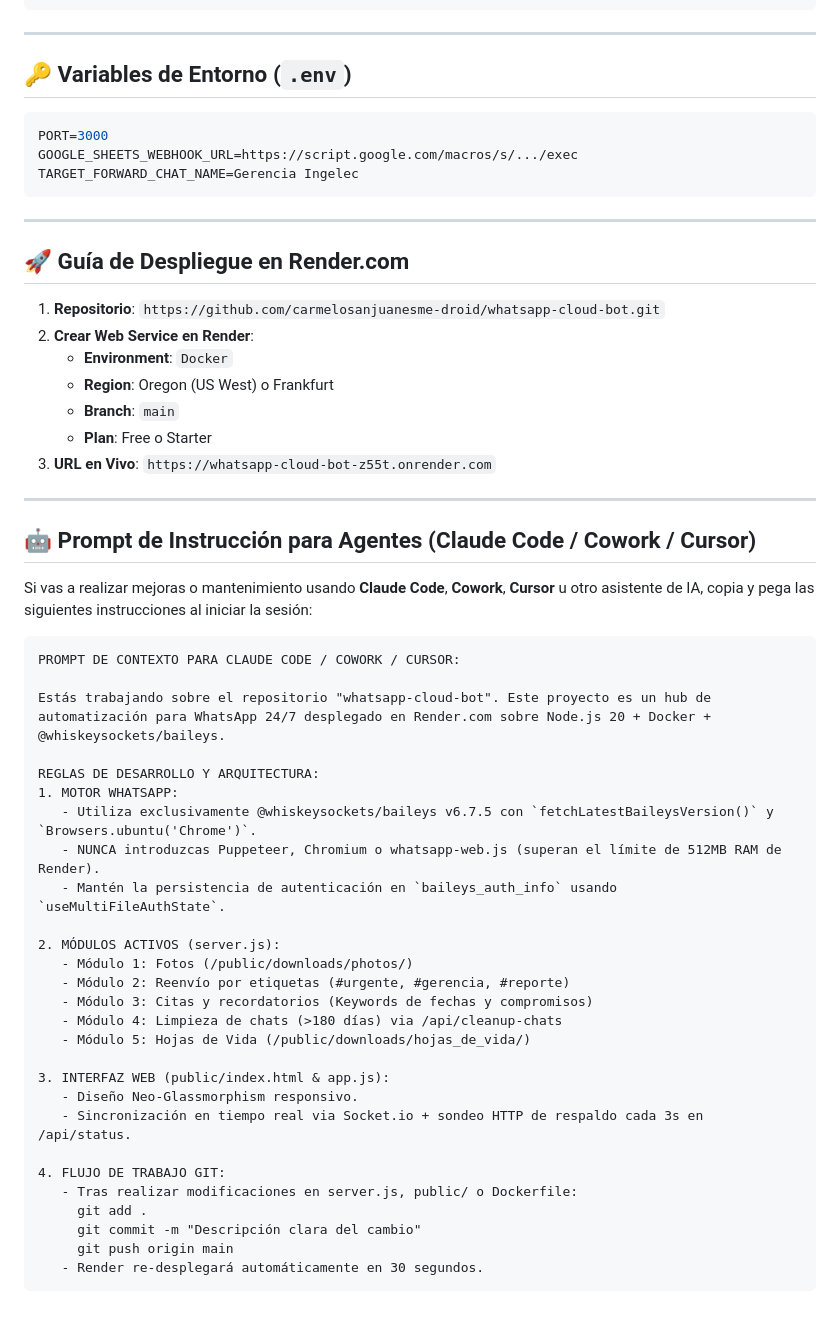
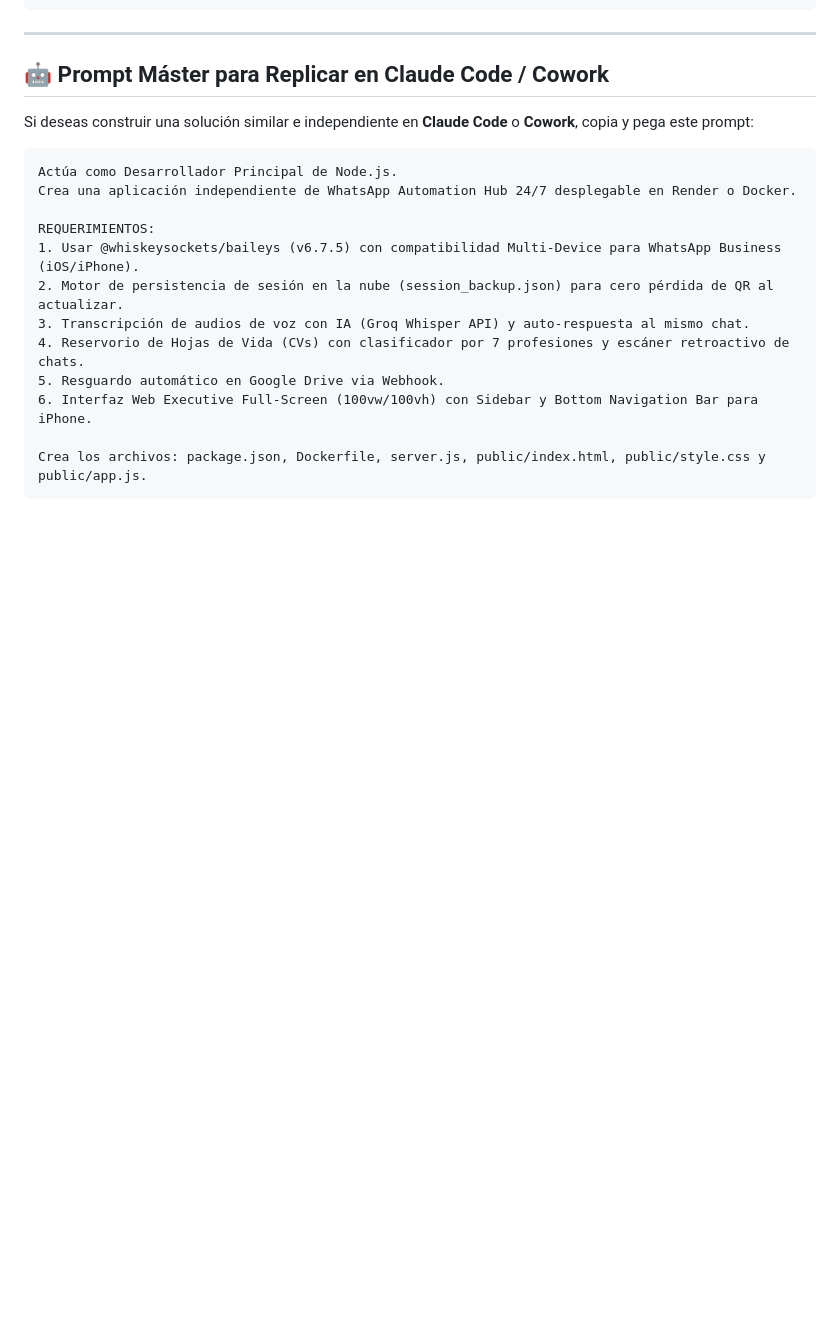
Before and after one commit to carmelosanjuanesme-droid/whatsapp-cloud-bot, a Markdown page: README.md, the part around one of its changes. Drawn GitHub-style; blank space fills up the shorter version.

````diff
--- a/README.md
+++ b/README.md
@@ -68,58 +72,21 @@ whatsapp-cloud-bot/
 
 ---
 
-## 🔑 Variables de Entorno (`.env`)
+## 🤖 Prompt Máster para Replicar en Claude Code / Cowork
 
-```env
-PORT=3000
-GOOGLE_SHEETS_WEBHOOK_URL=https://script.google.com/macros/s/.../exec
-TARGET_FORWARD_CHAT_NAME=Gerencia Ingelec
-```
-
----
-
-## 🚀 Guía de Despliegue en Render.com
-
-1. **Repositorio**: `https://github.com/carmelosanjuanesme-droid/whatsapp-cloud-bot.git`
-2. **Crear Web Service en Render**:
-   * **Environment**: `Docker`
-   * **Region**: Oregon (US West) o Frankfurt
-   * **Branch**: `main`
-   * **Plan**: Free o Starter
-3. **URL en Vivo**: `https://whatsapp-cloud-bot-z55t.onrender.com`
-
----
-
-## 🤖 Prompt de Instrucción para Agentes (Claude Code / Cowork / Cursor)
-
-Si vas a realizar mejoras o mantenimiento usando **Claude Code**, **Cowork**, **Cursor** u otro asistente de IA, copia y pega las siguientes instrucciones al iniciar la sesión:
+Si deseas construir una solución similar e independiente en **Claude Code** o **Cowork**, copia y pega este prompt:
 
 ```text
-PROMPT DE CONTEXTO PARA CLAUDE CODE / COWORK / CURSOR:
+Actúa como Desarrollador Principal de Node.js.
+Crea una aplicación independiente de WhatsApp Automation Hub 24/7 desplegable en Render o Docker.
 
-Estás trabajando sobre el repositorio "whatsapp-cloud-bot". Este proyecto es un hub de automatización para WhatsApp 24/7 desplegado en Render.com sobre Node.js 20 + Docker + @whiskeysockets/baileys.
+REQUERIMIENTOS:
+1. Usar @whiskeysockets/baileys (v6.7.5) con compatibilidad Multi-Device para WhatsApp Business (iOS/iPhone).
+2. Motor de persistencia de sesión en la nube (session_backup.json) para cero pérdida de QR al actualizar.
+3. Transcripción de audios de voz con IA (Groq Whisper API) y auto-respuesta al mismo chat.
+4. Reservorio de Hojas de Vida (CVs) con clasificador por 7 profesiones y escáner retroactivo de chats.
+5. Resguardo automático en Google Drive via Webhook.
+6. Interfaz Web Executive Full-Screen (100vw/100vh) con Sidebar y Bottom Navigation Bar para iPhone.
 
-REGLAS DE DESARROLLO Y ARQUITECTURA:
-1. MOTOR WHATSAPP:
-   - Utiliza exclusivamente @whiskeysockets/baileys v6.7.5 con `fetchLatestBaileysVersion()` y `Browsers.ubuntu('Chrome')`.
-   - NUNCA introduzcas Puppeteer, Chromium o whatsapp-web.js (superan el límite de 512MB RAM de Render).
-   - Mantén la persistencia de autenticación en `baileys_auth_info` usando `useMultiFileAuthState`.
-
-2. MÓDULOS ACTIVOS (server.js):
-   - Módulo 1: Fotos (/public/downloads/photos/)
-   - Módulo 2: Reenvío por etiquetas (#urgente, #gerencia, #reporte)
-   - Módulo 3: Citas y recordatorios (Keywords de fechas y compromisos)
-   - Módulo 4: Limpieza de chats (>180 días) via /api/cleanup-chats
-   - Módulo 5: Hojas de Vida (/public/downloads/hojas_de_vida/)
-
-3. INTERFAZ WEB (public/index.html & app.js):
-   - Diseño Neo-Glassmorphism responsivo.
-   - Sincronización en tiempo real via Socket.io + sondeo HTTP de respaldo cada 3s en /api/status.
-
-4. FLUJO DE TRABAJO GIT:
-   - Tras realizar modificaciones en server.js, public/ o Dockerfile:
-     git add .
-     git commit -m "Descripción clara del cambio"
-     git push origin main
-   - Render re-desplegará automáticamente en 30 segundos.
+Crea los archivos: package.json, Dockerfile, server.js, public/index.html, public/style.css y public/app.js.
 ```
````
Also changed, not shown: other parts of README.md (+31 -27 lines).
